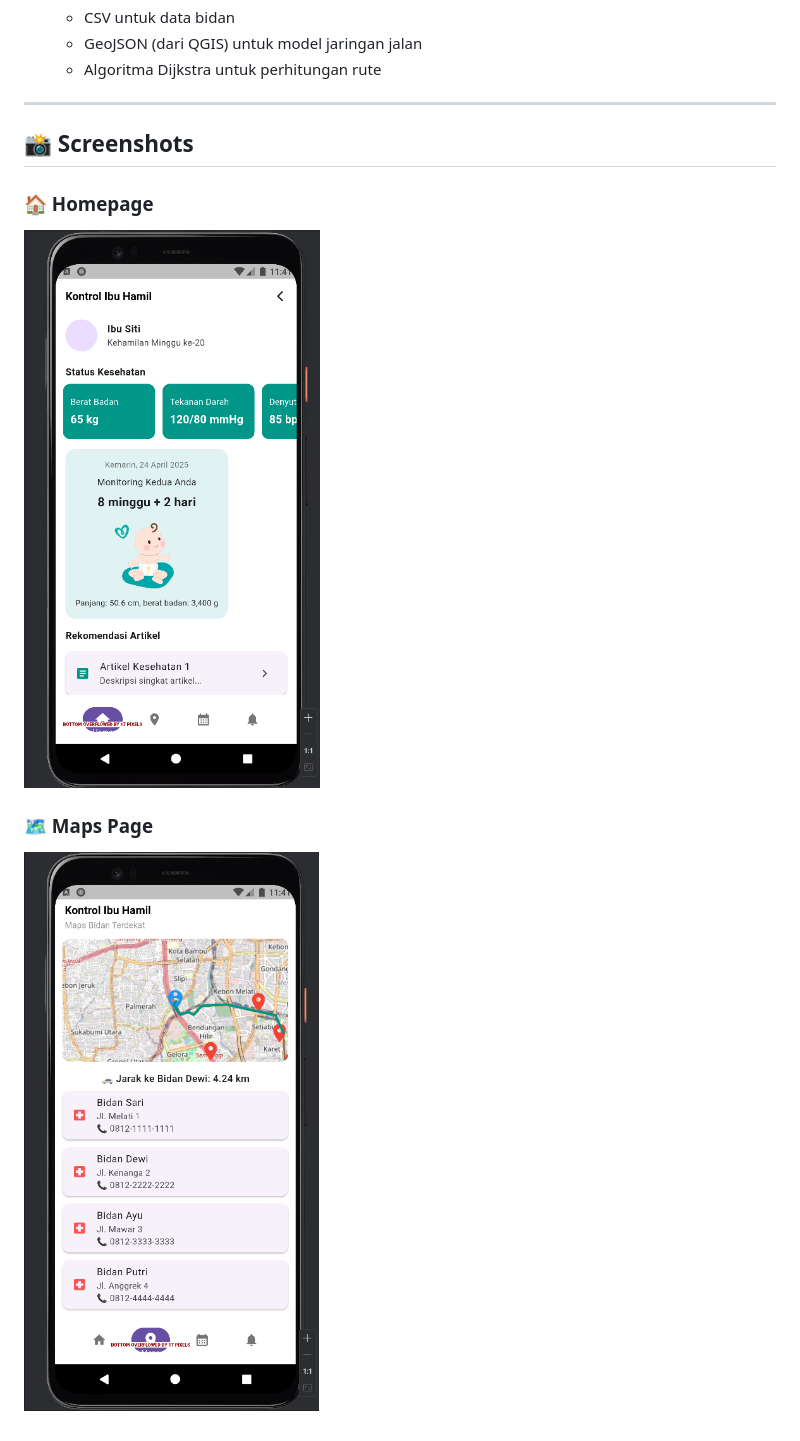
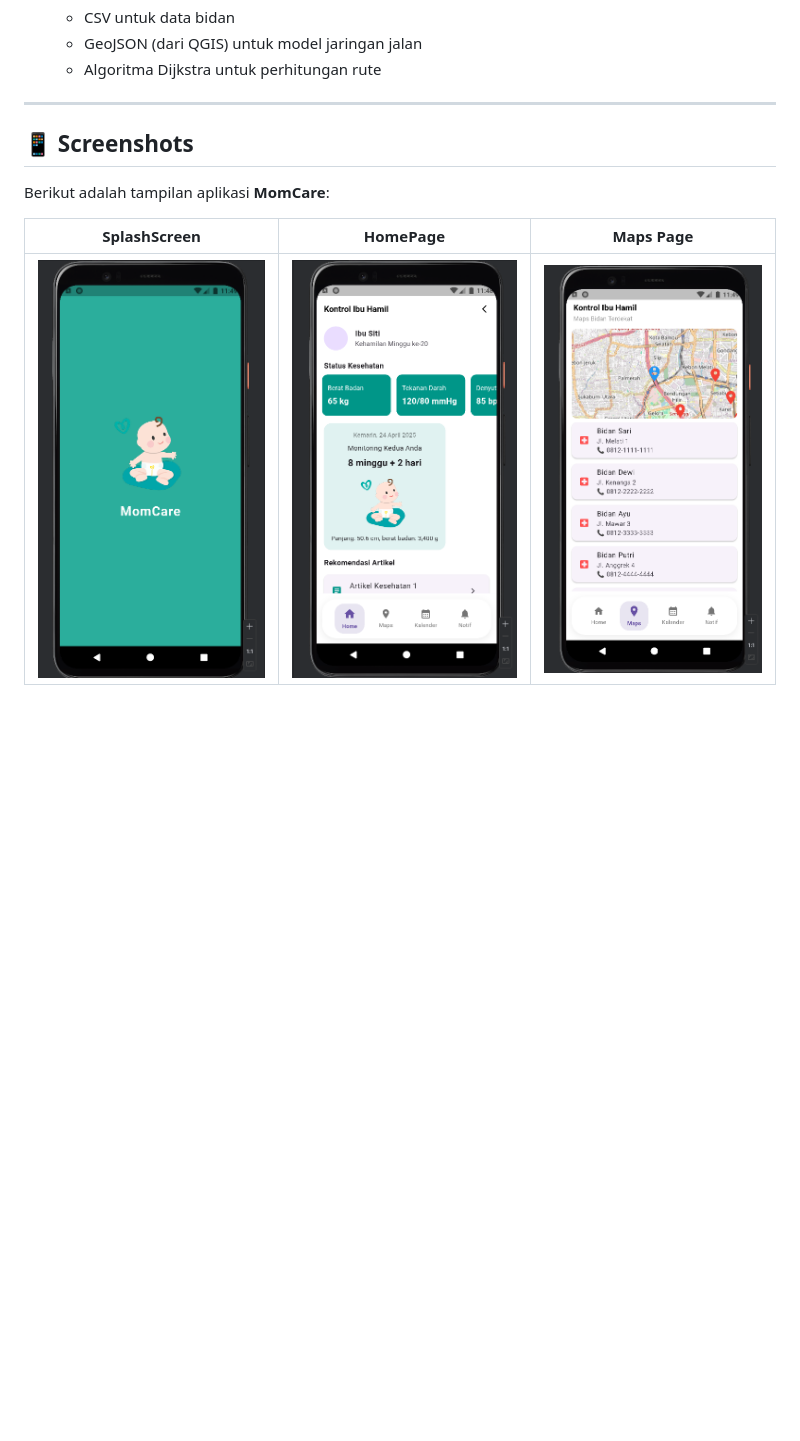
Before and after one commit to Thifaaldz/Mom-Care, a Markdown page: README.md, the part around the change. Rendered like a GitHub page; pictures changed too: assets/homepage.png, assets/main.png (added), assets/maps.png; blank space fills up the shorter version.

```diff
--- a/README.md
+++ b/README.md
@@ -51,10 +51,10 @@ Sistem **“Rute Bidan”** merupakan sistem informasi berbasis **client-server*
 
 ---
 
-## 📸 Screenshots
+## 📱 Screenshots
 
-### 🏠 Homepage
-![Homepage](assets/homepage.png)
+Berikut adalah tampilan aplikasi **MomCare**:
 
-### 🗺️ Maps Page
-![Maps](assets/maps.png)
+| SplashScreen | HomePage | Maps Page |
+|--------------|----------|-----------|
+| <img src="assets/main.png" alt="SplashScreen" width="250"/> | <img src="assets/homepage.png" alt="HomePage" width="250"/> | <img src="assets/maps.png" alt="MapsPage" width="250"/> |
```
Also changed, not shown: 1 other file.
